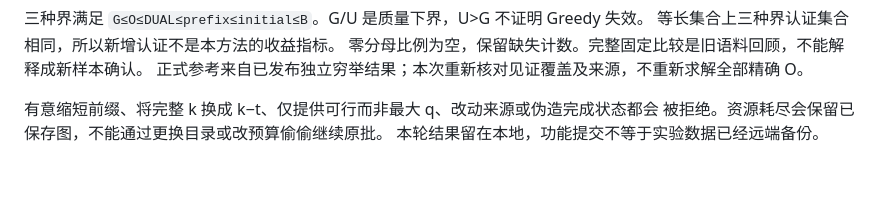
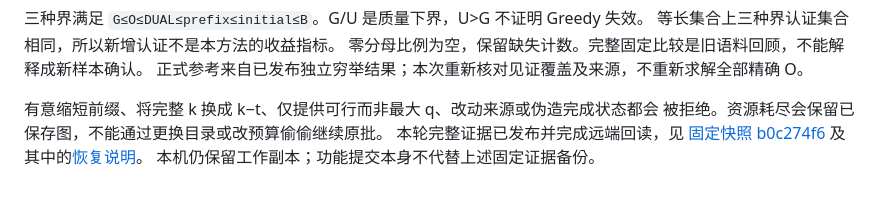
Before and after one commit to Mikoto-19909/greedy-failure-structures, a Markdown page: analysis/r4_dual_usage.zh-CN.md, the part around the change. Rendered like a GitHub page.

Commit message:
Document the published R4 DUAL evidence and recovery entry

```diff
--- a/analysis/r4_dual_usage.zh-CN.md
+++ b/analysis/r4_dual_usage.zh-CN.md
@@ -67,4 +67,7 @@ git restore --source=0bf8a588c22f8b0cf238ee879bc6377187a4c605 --worktree -- anal
 
 有意缩短前缀、将完整 k 换成 k−t、仅提供可行而非最大 q、改动来源或伪造完成状态都会
 被拒绝。资源耗尽会保留已保存图，不能通过更换目录或改预算偷偷继续原批。
-本轮结果留在本地，功能提交不等于实验数据已经远端备份。
+本轮完整证据已发布并完成远端回读，见
+[固定快照 b0c274f6](https://github.com/Mikoto-19909/greedy-failure-structures/tree/b0c274f6be0d810b873184f0e81af41039f1a300)
+及其中的[恢复说明](https://github.com/Mikoto-19909/greedy-failure-structures/blob/b0c274f6be0d810b873184f0e81af41039f1a300/results/r4_dual_backup_v1/RESTORE.md)。
+本机仍保留工作副本；功能提交本身不代替上述固定证据备份。
```
